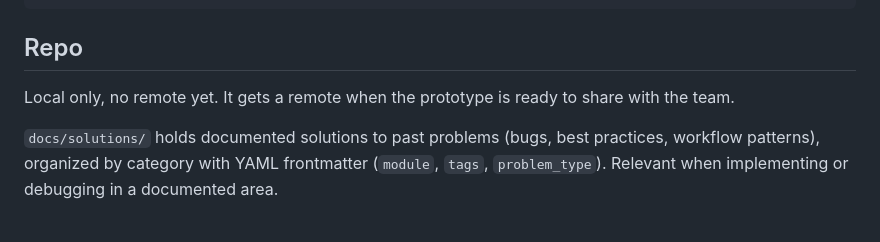
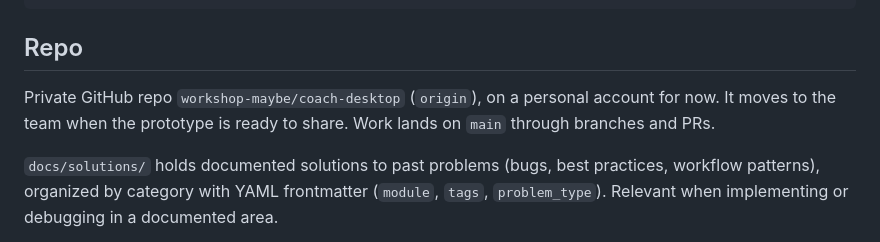
Before and after one commit to workshop-maybe/coach, a Markdown page: CLAUDE.md, the part around the change. Rendered like a GitHub page.

Commit message:
docs: the repo has a private GitHub remote, and work lands through PRs

```diff
--- a/CLAUDE.md
+++ b/CLAUDE.md
@@ -59,7 +59,7 @@ npm run tauri build   # build installers
 
 ## Repo
 
-Local only, no remote yet. It gets a remote when the prototype is ready to share with the team.
+Private GitHub repo `workshop-maybe/coach-desktop` (`origin`), on a personal account for now. It moves to the team when the prototype is ready to share. Work lands on `main` through branches and PRs.
 
 `docs/solutions/` holds documented solutions to past problems (bugs, best practices, workflow patterns), organized by category with YAML frontmatter (`module`, `tags`, `problem_type`). Relevant when implementing or debugging in a documented area.
 
```
